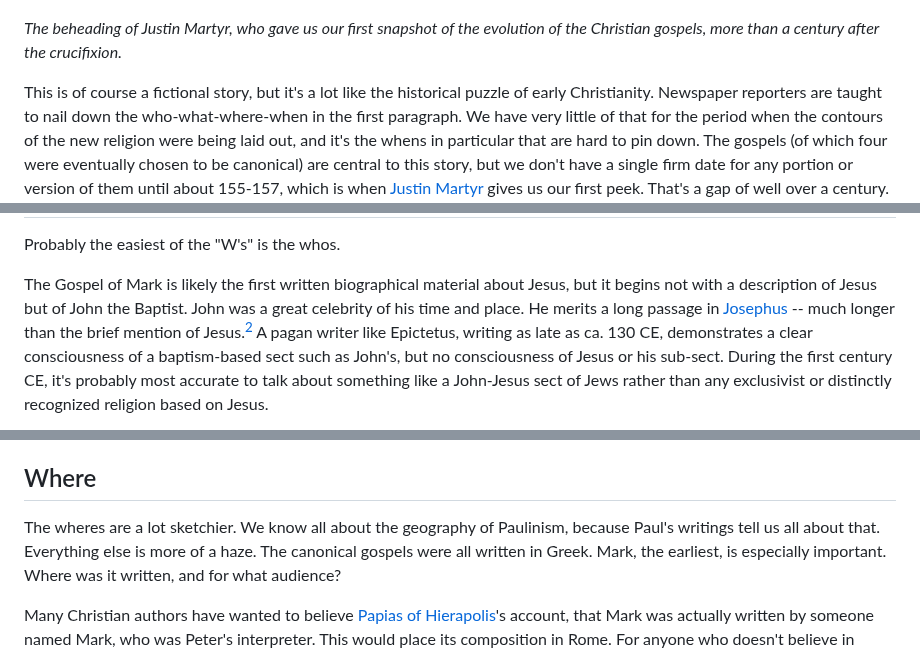
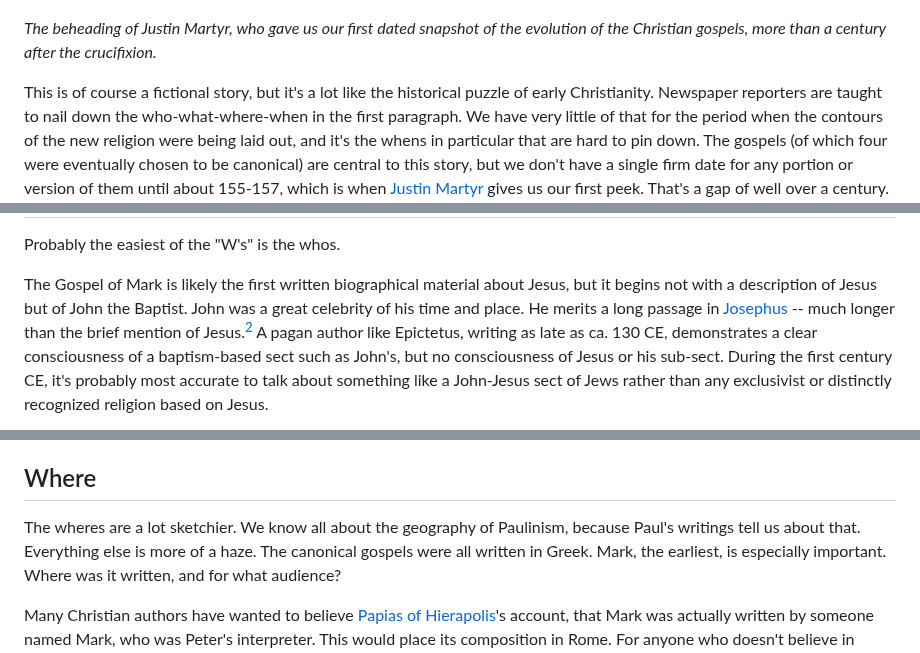
Before and after one commit to bcrowell/bcrowell.github.io, a Markdown page: when_early_christianity/index.md, 3 parts joined by grey strips. Drawn GitHub-style.

Commit message:
when_early_christianity

```diff
--- a/when_early_christianity/index.md
+++ b/when_early_christianity/index.md
@@ -12,7 +12,7 @@ after the Civil War that anybody tried to write down a systematic account.
 
 ![beheading of Justin Martyr](justin.jpg)
 
-*The beheading of Justin Martyr, who gave us our first snapshot of the evolution of the Christian gospels, more than a century after the crucifixion.*
+*The beheading of Justin Martyr, who gave us our first dated snapshot of the evolution of the Christian gospels, more than a century after the crucifixion.*
 
 This is of course a fictional story, but it's a lot like the
 historical puzzle of early Christianity. Newspaper reporters are
@@ -43,7 +43,7 @@ The Gospel of Mark is likely the first written biographical material about Jesus
 it begins not with a description of Jesus but of John the Baptist.
 John was a great celebrity of his time and place. He merits a long passage in
 [Josephus](https://en.wikipedia.org/wiki/Josephus)
--- much longer than the brief mention of Jesus.[^josephus_on_jesus] A pagan writer like Epictetus, writing as late as
+-- much longer than the brief mention of Jesus.[^josephus_on_jesus] A pagan author like Epictetus, writing as late as
 ca. 130 CE, demonstrates a clear consciousness of a baptism-based sect such as John's,
 but no consciousness of Jesus or his sub-sect. During the first century CE, it's probably
 most accurate to talk about something like a John-Jesus sect of Jews rather than any
@@ -101,7 +101,7 @@ of some kind of inside-baseball sectarian conflict.
 Where
 -----
 
-The wheres are a lot sketchier. We know all about the geography of Paulinism, because Paul's writings tell us all about that. Everything
+The wheres are a lot sketchier. We know all about the geography of Paulinism, because Paul's writings tell us about that. Everything
 else is more of a haze. The canonical gospels were all written in Greek. Mark, the earliest, is especially important. Where was it written, and for what audience?
 
 Many Christian authors have wanted to believe [Papias of Hierapolis](https://en.wikipedia.org/wiki/Papias_of_Hierapolis#Gospel_origins)'s
```
